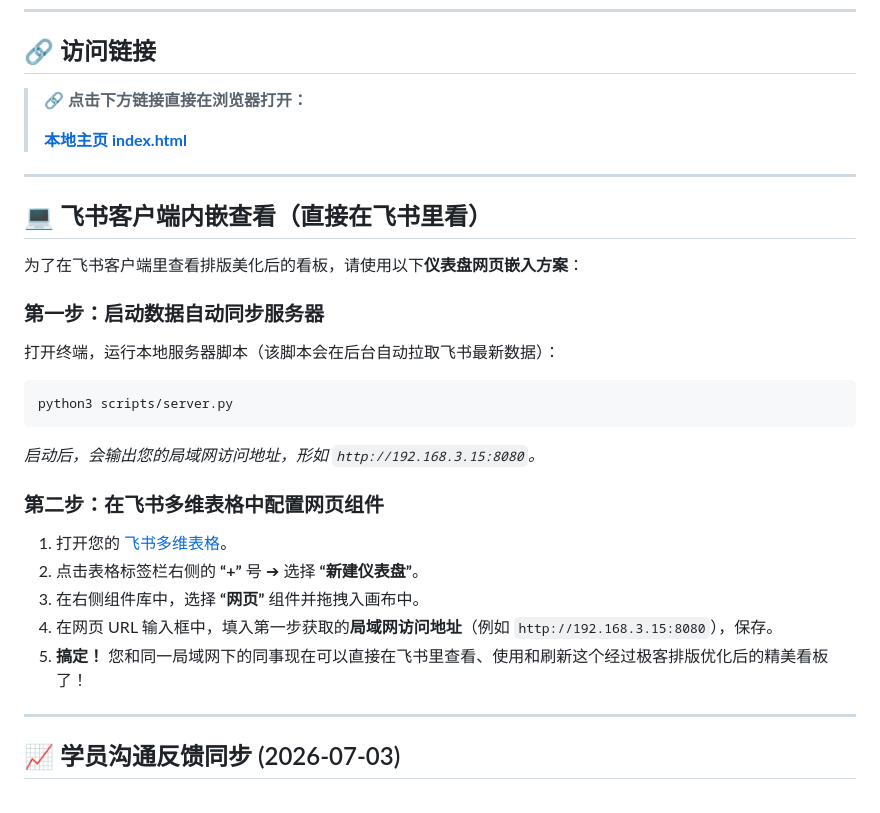
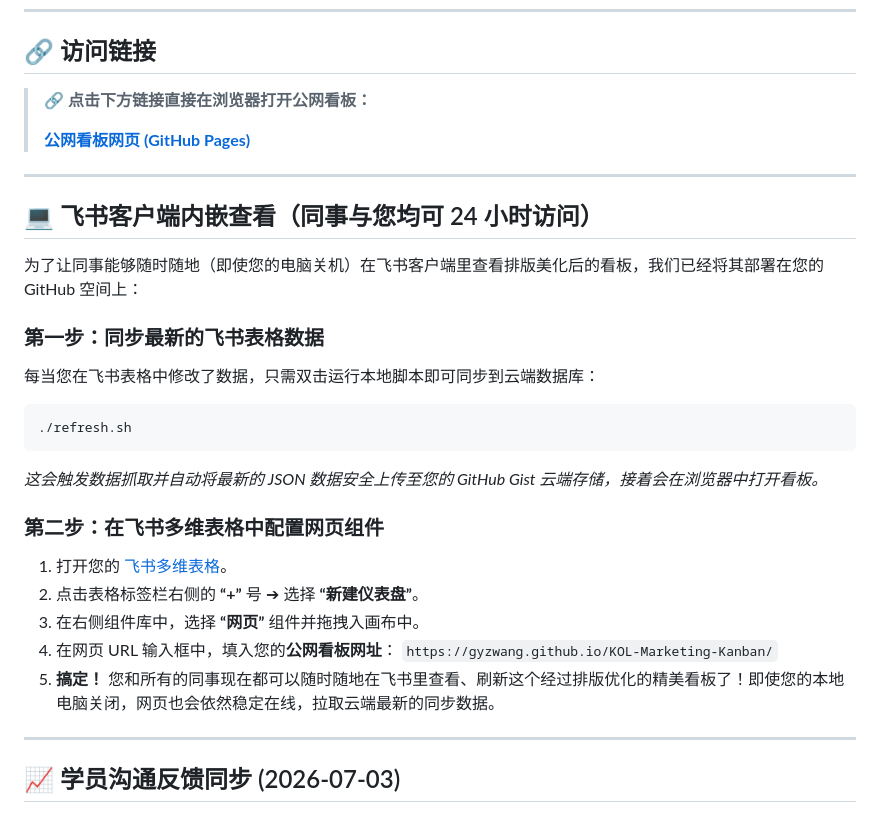
Before and after one commit to gyzwang/KOL-Marketing-Kanban, a Markdown page: docs/setup_guide.md, the part around the change. GitHub-like rendering.

Commit message:
Update setup guide to reflect public URL deployment

````diff
--- a/docs/setup_guide.md
+++ b/docs/setup_guide.md
@@ -6,29 +6,30 @@
 
 ## 🔗 访问链接
 
-> 🔗 **点击下方链接直接在浏览器打开：**
+> 🔗 **点击下方链接直接在浏览器打开公网看板：**
 >
-> **[本地主页 index.html](file:///Users/gzm/Desktop/看板搭建/index.html)**
+> **[公网看板网页 (GitHub Pages)](https://gyzwang.github.io/KOL-Marketing-Kanban/)**
 
 ---
 
-## 💻 飞书客户端内嵌查看（直接在飞书里看）
+## 💻 飞书客户端内嵌查看（同事与您均可 24 小时访问）
 
-为了在飞书客户端里查看排版美化后的看板，请使用以下**仪表盘网页嵌入方案**：
+为了让同事能够随时随地（即使您的电脑关机）在飞书客户端里查看排版美化后的看板，我们已经将其部署在您的 GitHub 空间上：
 
-### 第一步：启动数据自动同步服务器
-打开终端，运行本地服务器脚本（该脚本会在后台自动拉取飞书最新数据）：
+### 第一步：同步最新的飞书表格数据
+每当您在飞书表格中修改了数据，只需双击运行本地脚本即可同步到云端数据库：
 ```bash
-python3 scripts/server.py
+./refresh.sh
 ```
-*启动后，会输出您的局域网访问地址，形如 `http://192.168.3.15:8080`。*
+*这会触发数据抓取并自动将最新的 JSON 数据安全上传至您的 GitHub Gist 云端存储，接着会在浏览器中打开看板。*
 
 ### 第二步：在飞书多维表格中配置网页组件
 1. 打开您的 [飞书多维表格](https://my.feishu.cn/base/E4Aub48pUadmyBskPEjcML63nrh)。
 2. 点击表格标签栏右侧的 **“+”** 号 ➔ 选择 **“新建仪表盘”**。
 3. 在右侧组件库中，选择 **“网页”** 组件并拖拽入画布中。
-4. 在网页 URL 输入框中，填入第一步获取的**局域网访问地址**（例如 `http://192.168.3.15:8080`），保存。
-5. **搞定！** 您和同一局域网下的同事现在可以直接在飞书里查看、使用和刷新这个经过极客排版优化后的精美看板了！
+4. 在网页 URL 输入框中，填入您的**公网看板网址**：
+   `https://gyzwang.github.io/KOL-Marketing-Kanban/`
+5. **搞定！** 您和所有的同事现在都可以随时随地在飞书里查看、刷新这个经过排版优化的精美看板了！即使您的本地电脑关闭，网页也会依然稳定在线，拉取云端最新的同步数据。
 
 ---
 
````
